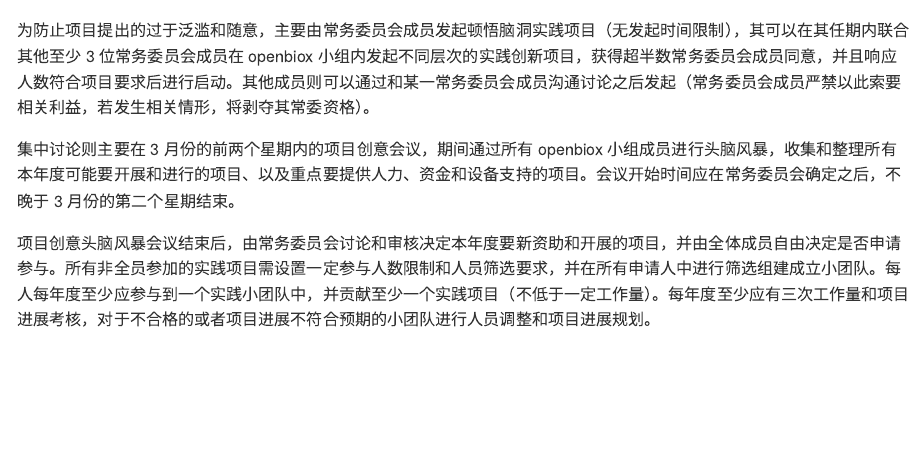
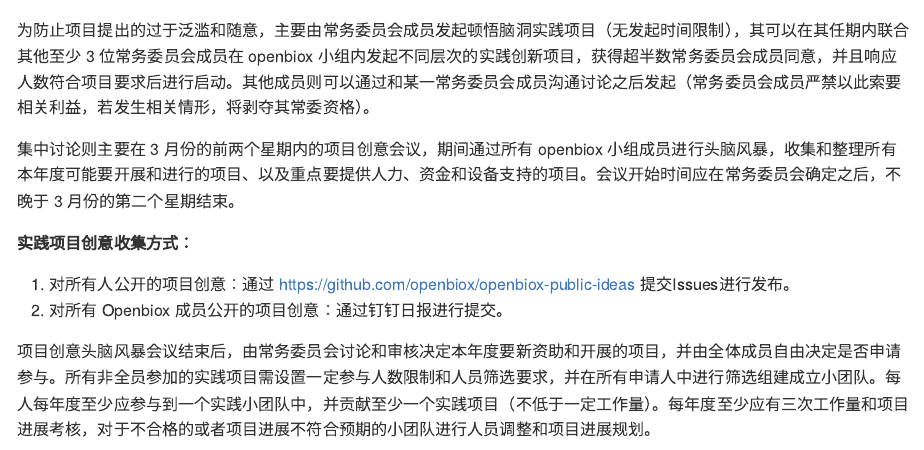
Before and after one commit to openbiox/wiki, an R Markdown document (declaration/README.Rmd): the page in a window 1100 px wide, from 2410 px down. The pictures show the output file declaration/README.md that the author committed with the source, drawn offline in the style of GitHub.

Commit message:
add ways of idea collection

```diff
--- a/declaration/README.Rmd
+++ b/declaration/README.Rmd
@@ -90,6 +90,11 @@ openbiox 欢迎所有有热情、有责任心、有想法、有能力、自驱
 
 集中讨论则主要在 3 月份的前两个星期内的项目创意会议，期间通过所有 openbiox 小组成员进行头脑风暴，收集和整理所有本年度可能要开展和进行的项目、以及重点要提供人力、资金和设备支持的项目。会议开始时间应在常务委员会确定之后，不晚于 3 月份的第二个星期结束。
 
+**实践项目创意收集方式：**
+
+1. 对所有人公开的项目创意：通过 https://github.com/openbiox/openbiox-public-ideas 提交Issues进行发布。
+2. 对所有 Openbiox 成员公开的项目创意：通过钉钉日报进行提交。
+
 项目创意头脑风暴会议结束后，由常务委员会讨论和审核决定本年度要新资助和开展的项目，并由全体成员自由决定是否申请参与。所有非全员参加的实践项目需设置一定参与人数限制和人员筛选要求，并在所有申请人中进行筛选组建成立小团队。每人每年度至少应参与到一个实践小团队中，并贡献至少一个实践项目（不低于一定工作量）。每年度至少应有三次工作量和项目进展考核，对于不合格的或者项目进展不符合预期的小团队进行人员调整和项目进展规划。
 
 对于资金使用量大、人力成本较高的重点支持项目应当提供一份较为详细的项目计划书作  为审核依据，并进行重点审核。主要审核角度主要包括以下的至少 2 项：可行性、创新性、实用性、受众的广泛度、潜在影响力。
```
Also changed, not shown: declaration/README.md.
